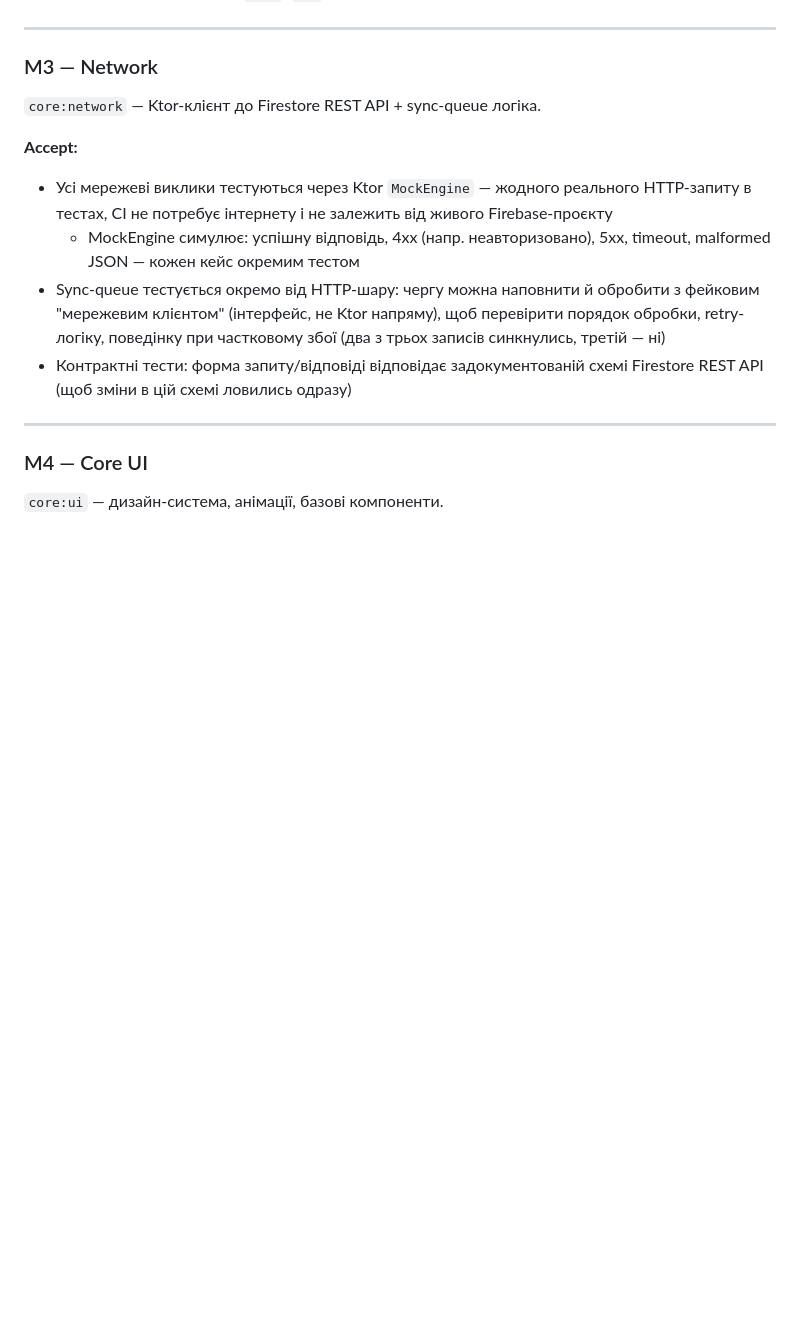
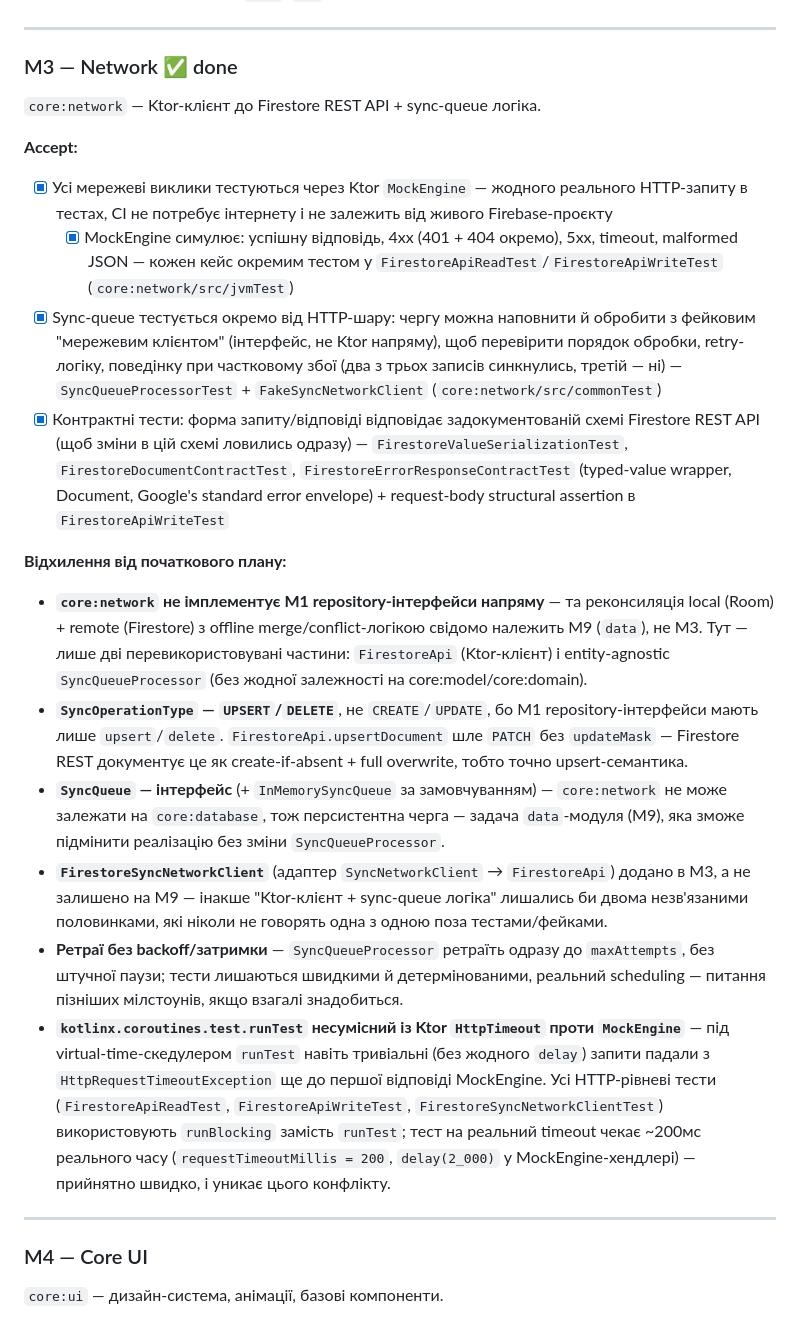
Before and after one commit to shaposhnyk-maxym/alongisde, a Markdown page: docs/roadmap.md, the part around the change. GitHub-like rendering; blank space fills up the shorter version.

Commit message:
docs: mark M3 done in roadmap
Co-Authored-By: Claude Sonnet 5 <noreply@anthropic.com>
Claude-Session: https://claude.ai/code/session_0175VH8NG7uZtgtm1kg4iUT4

```diff
--- a/docs/roadmap.md
+++ b/docs/roadmap.md
@@ -162,21 +162,61 @@ Episode+Photo, PlaceCandidate).
 
 ---
 
-### M3 — Network
+### M3 — Network ✅ done
 `core:network` — Ktor-клієнт до Firestore REST API + sync-queue логіка.
 
 **Accept:**
-- Усі мережеві виклики тестуються через Ktor `MockEngine` — жодного
-  реального HTTP-запиту в тестах, CI не потребує інтернету і не залежить
-  від живого Firebase-проєкту
-  - MockEngine симулює: успішну відповідь, 4xx (напр. неавторизовано),
-    5xx, timeout, malformed JSON — кожен кейс окремим тестом
-- Sync-queue тестується окремо від HTTP-шару: чергу можна наповнити й
-  обробити з фейковим "мережевим клієнтом" (інтерфейс, не Ktor напряму),
-  щоб перевірити порядок обробки, retry-логіку, поведінку при частковому
-  збої (два з трьох записів синкнулись, третій — ні)
-- Контрактні тести: форма запиту/відповіді відповідає задокументованій
-  схемі Firestore REST API (щоб зміни в цій схемі ловились одразу)
+- [x] Усі мережеві виклики тестуються через Ktor `MockEngine` — жодного
+      реального HTTP-запиту в тестах, CI не потребує інтернету і не залежить
+      від живого Firebase-проєкту
+  - [x] MockEngine симулює: успішну відповідь, 4xx (401 + 404 окремо),
+        5xx, timeout, malformed JSON — кожен кейс окремим тестом у
+        `FirestoreApiReadTest`/`FirestoreApiWriteTest` (`core:network/src/jvmTest`)
+- [x] Sync-queue тестується окремо від HTTP-шару: чергу можна наповнити й
+      обробити з фейковим "мережевим клієнтом" (інтерфейс, не Ktor напряму),
+      щоб перевірити порядок обробки, retry-логіку, поведінку при частковому
+      збої (два з трьох записів синкнулись, третій — ні) —
+      `SyncQueueProcessorTest` + `FakeSyncNetworkClient` (`core:network/src/commonTest`)
+- [x] Контрактні тести: форма запиту/відповіді відповідає задокументованій
+      схемі Firestore REST API (щоб зміни в цій схемі ловились одразу) —
+      `FirestoreValueSerializationTest`, `FirestoreDocumentContractTest`,
+      `FirestoreErrorResponseContractTest` (typed-value wrapper, Document,
+      Google's standard error envelope) + request-body structural
+      assertion в `FirestoreApiWriteTest`
+
+**Відхилення від початкового плану:**
+- **`core:network` не імплементує M1 repository-інтерфейси напряму** —
+  та реконсиляція local (Room) + remote (Firestore) з offline
+  merge/conflict-логікою свідомо належить M9 (`data`), не M3. Тут — лише
+  дві перевикористовувані частини: `FirestoreApi` (Ktor-клієнт) і
+  entity-agnostic `SyncQueueProcessor` (без жодної залежності на
+  core:model/core:domain).
+- **`SyncOperationType` — `UPSERT`/`DELETE`**, не `CREATE`/`UPDATE`, бо
+  M1 repository-інтерфейси мають лише `upsert`/`delete`.
+  `FirestoreApi.upsertDocument` шле `PATCH` без `updateMask` — Firestore
+  REST документує це як create-if-absent + full overwrite, тобто точно
+  upsert-семантика.
+- **`SyncQueue` — інтерфейс** (+ `InMemorySyncQueue` за замовчуванням) —
+  `core:network` не може залежати на `core:database`, тож персистентна
+  черга — задача `data`-модуля (M9), яка зможе підмінити реалізацію без
+  зміни `SyncQueueProcessor`.
+- **`FirestoreSyncNetworkClient`** (адаптер `SyncNetworkClient` →
+  `FirestoreApi`) додано в M3, а не залишено на M9 — інакше
+  "Ktor-клієнт + sync-queue логіка" лишались би двома незв'язаними
+  половинками, які ніколи не говорять одна з одною поза тестами/фейками.
+- **Ретраї без backoff/затримки** — `SyncQueueProcessor` ретраїть
+  одразу до `maxAttempts`, без штучної паузи; тести лишаються швидкими
+  й детермінованими, реальний scheduling — питання пізніших мілстоунів,
+  якщо взагалі знадобиться.
+- **`kotlinx.coroutines.test.runTest` несумісний із Ktor `HttpTimeout`
+  проти `MockEngine`** — під virtual-time-скедулером `runTest` навіть
+  тривіальні (без жодного `delay`) запити падали з
+  `HttpRequestTimeoutException` ще до першої відповіді MockEngine.
+  Усі HTTP-рівневі тести (`FirestoreApiReadTest`, `FirestoreApiWriteTest`,
+  `FirestoreSyncNetworkClientTest`) використовують `runBlocking` замість
+  `runTest`; тест на реальний timeout чекає ~200мс реального часу
+  (`requestTimeoutMillis = 200`, `delay(2_000)` у MockEngine-хендлері) —
+  прийнятно швидко, і уникає цього конфлікту.
 
 ---
 
```
